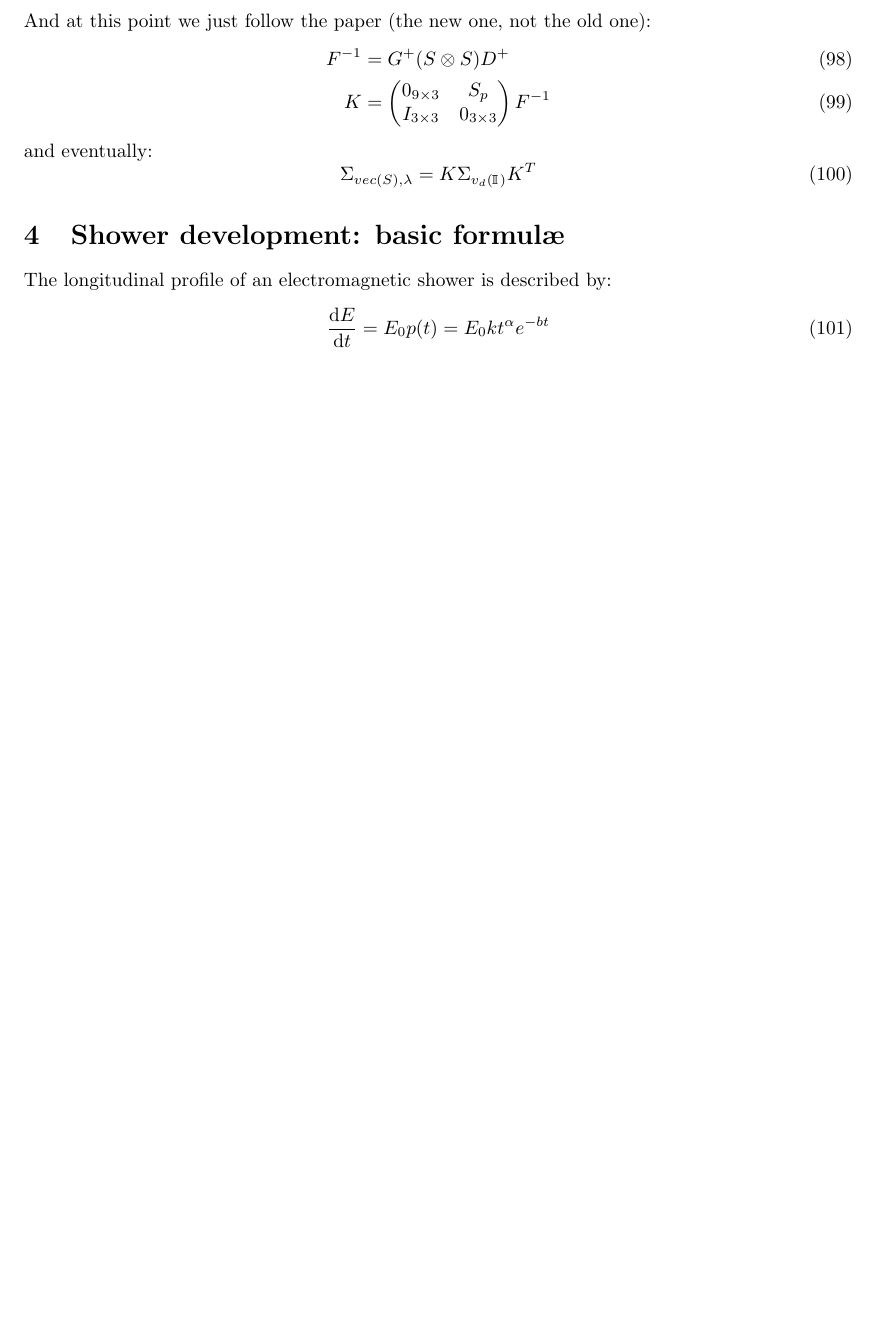
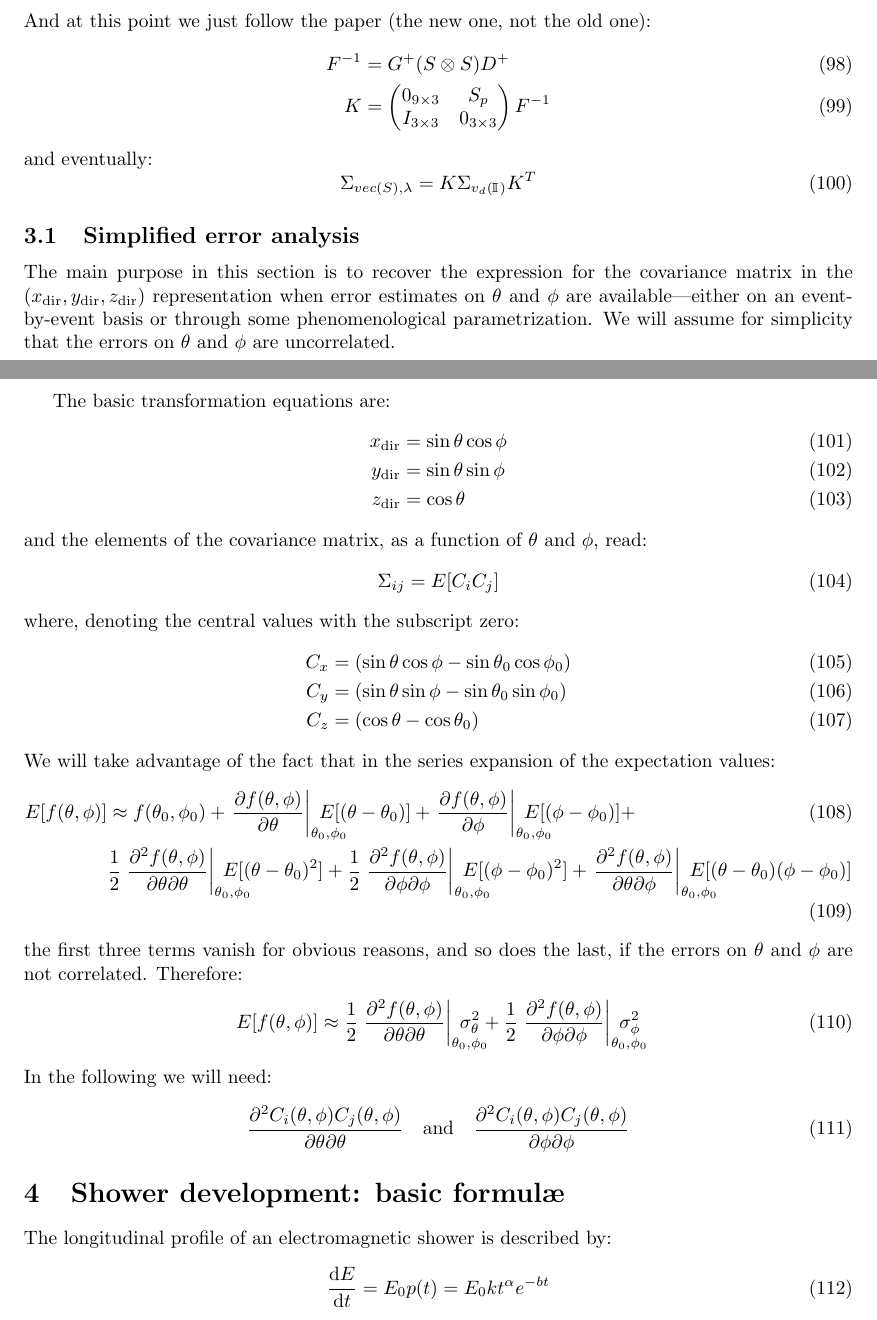
Before and after one commit to fermi-lat/CalRecon, a LaTeX document (doc/moments_analysis.tex): part of page 9 of 13 before the commit and two parts of pages 9 and 10 of 14 after it, the two joined at a grey line, cut so that both start at the same text, the shorter picture padded with empty space. Compiled offline with pdfLaTeX.

Commit message:
Minor changes.

```diff
--- a/doc/moments_analysis.tex
+++ b/doc/moments_analysis.tex
@@ -21,6 +21,9 @@
 \newcommand{\secder}[2]{\frac{{\rm d}^2#1}{{\rm d}#2^2}}
 \newcommand{\tmax}{t_{\rm max}}
 \newcommand{\diff}{{\rm d}}
+\newcommand{\xdir}{\ensuremath{x_{\rm dir}}}
+\newcommand{\ydir}{\ensuremath{y_{\rm dir}}}
+\newcommand{\zdir}{\ensuremath{z_{\rm dir}}}
 
 \begin{document}
 
@@ -754,6 +757,63 @@ and eventually:
 \end{equation}
 
 
+\subsection{Simplified error analysis}
+
+The main purpose in this section is to recover the expression for the
+covariance matrix in the $(\xdir, \ydir, \zdir)$ representation when error
+estimates on $\theta$ and $\phi$ are available---either on an event-by-event
+basis or through some phenomenological parametrization. We will assume for
+simplicity that the errors on $\theta$ and $\phi$ are uncorrelated.
+
+The basic transformation equations are:
+\begin{align}
+  \xdir & = \sin\theta \cos\phi\\
+  \ydir & = \sin\theta \sin\phi\\
+  \zdir & = \cos\theta
+\end{align}
+and the elements of the covariance matrix, as a function of $\theta$
+and $\phi$, read:
+\begin{equation}
+  \Sigma_{ij} = E[C_i C_j]
+\end{equation}
+where, denoting the central values with the subscript zero:
+\begin{align}
+  C_x & = (\sin\theta \cos\phi - \sin\theta_0 \cos\phi_0)\\
+  C_y & = (\sin\theta \sin\phi - \sin\theta_0 \sin\phi_0)\\
+  C_z & = (\cos\theta - \cos\theta_0)
+\end{align}
+We will take advantage of the fact that in the series expansion of the
+expectation values:
+\begin{align}
+E[f(\theta, \phi)] & \approx f(\theta_0, \phi_0) +
+\left.\pder{f(\theta, \phi)}{\theta}\right|_{\theta_0, \phi_0}
+\!\!\!\!\!\!\!\!\!\!E[(\theta - \theta_0)] +
+\left.\pder{f(\theta, \phi)}{\phi}\right|_{\theta_0, \phi_0}
+\!\!\!\!\!\!\!\!\!\!E[(\phi - \phi_0)] +\\
+& \frac{1}{2}\left.\pdersec{f(\theta, \phi)}{\theta}{\theta}
+\right|_{\theta_0, \phi_0}
+\!\!\!\!\!\!\!\!\!\!E[(\theta - \theta_0)^2] +
+\frac{1}{2}\left.\pdersec{f(\theta, \phi)}{\phi}{\phi}
+\right|_{\theta_0, \phi_0}
+\!\!\!\!\!\!\!\!\!\!E[(\phi - \phi_0)^2] +
+\left.\pdersec{f(\theta, \phi)}{\theta}{\phi}\right|_{\theta_0, \phi_0}
+\!\!\!\!\!\!\!\!\!\!E[(\theta - \theta_0)(\phi - \phi_0)]
+\end{align}
+the first three terms vanish for obvious reasons, and so does the last,
+if the errors on $\theta$ and $\phi$ are not correlated. Therefore:
+\begin{align}
+E[f(\theta, \phi)] \approx
+\frac{1}{2}\left.\pdersec{f(\theta, \phi)}{\theta}{\theta}\right|_{\theta_0, \phi_0}
+\!\!\!\!\!\!\!\!\!\!\sigma^2_\theta +
+\frac{1}{2}\left.\pdersec{f(\theta, \phi)}{\phi}{\phi}\right|_{\theta_0, \phi_0}
+\!\!\!\!\!\!\!\!\!\!\sigma^2_\phi
+\end{align}
+In the following we will need:
+\begin{align}
+\pdersec{C_i(\theta, \phi)C_j(\theta, \phi)}{\theta}{\theta}
+\quad {\rm and}\quad
+\pdersec{C_i(\theta, \phi)C_j(\theta, \phi)}{\phi}{\phi}
+\end{align}
 
 
 \section{Shower development: basic formul\ae}
```
Also changed, not shown: doc/moments_analysis.pdf.
